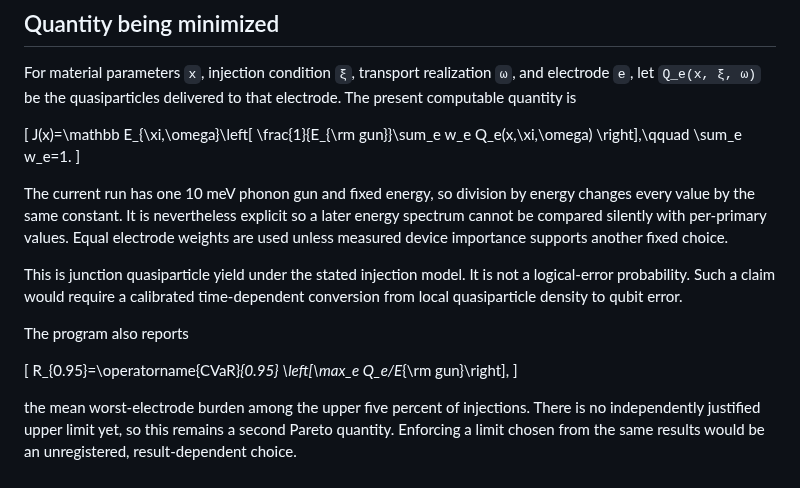
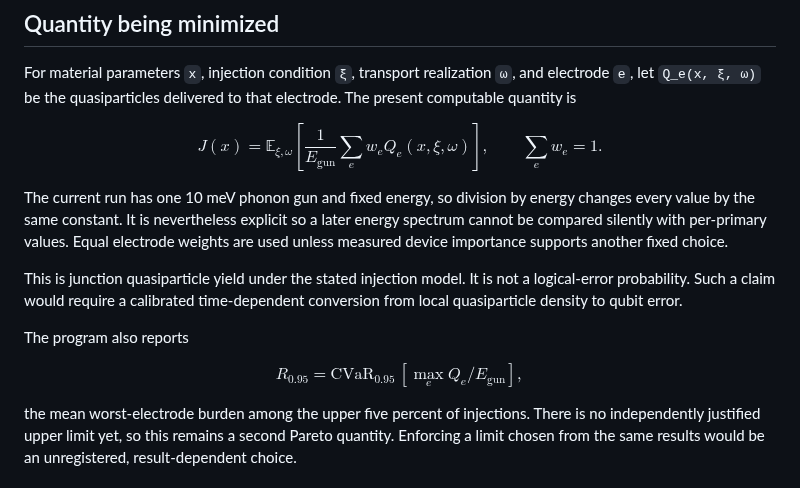
Before and after one commit to HHTseng/QPU-material-sensitivity-analysis, a Markdown page: material_scan/docs/science.md, the part around one of its changes. GitHub-like rendering.

```diff
--- a/material_scan/docs/science.md
+++ b/material_scan/docs/science.md
@@ -6,11 +6,11 @@ For material parameters `x`, injection condition `ξ`, transport realization
 `ω`, and electrode `e`, let `Q_e(x, ξ, ω)` be the quasiparticles delivered to
 that electrode. The present computable quantity is
 
-\[
+$$
 J(x)=\mathbb E_{\xi,\omega}\left[
-  \frac{1}{E_{\rm gun}}\sum_e w_e Q_e(x,\xi,\omega)
+  \frac{1}{E_{\mathrm{gun}}}\sum_e w_e Q_e(x,\xi,\omega)
 \right],\qquad \sum_e w_e=1.
-\]
+$$
 
 The current run has one 10 meV phonon gun and fixed energy, so division by
 energy changes every value by the same constant. It is nevertheless explicit
@@ -24,10 +24,10 @@ time-dependent conversion from local quasiparticle density to qubit error.
 
 The program also reports
 
-\[
-R_{0.95}=\operatorname{CVaR}_{0.95}
-\left[\max_e Q_e/E_{\rm gun}\right],
-\]
+$$
+R_{0.95}=\mathrm{CVaR}_{0.95}\,
+\left[\max_e Q_e/E_{\mathrm{gun}}\right],
+$$
 
 the mean worst-electrode burden among the upper five percent of injections.
 There is no independently justified upper limit yet, so this remains a second
```
Also changed, not shown: other parts of material_scan/docs/science.md (+4 -4 lines), README.md (+6 -6 lines), material_scan/docs/figures/agentic-comparison-status.png, material_scan/docs/figures/material-search-best.png, 2 other files.
